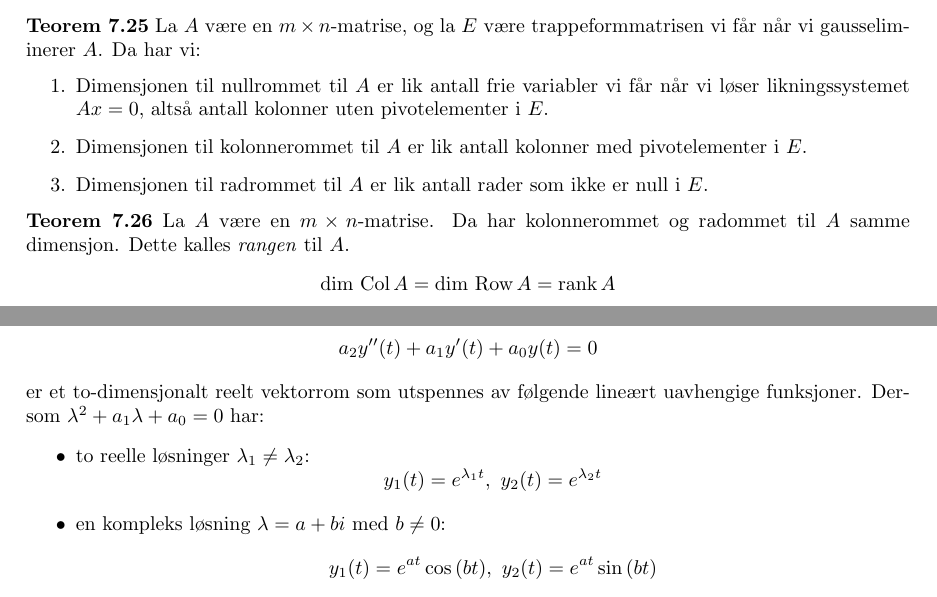
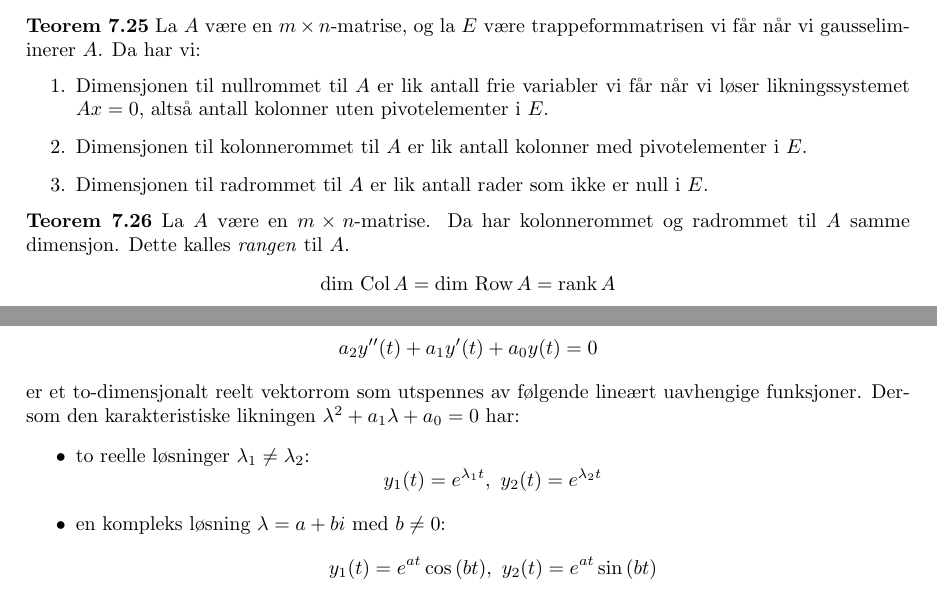
Before and after one commit to magnetenstad/kompendier, a LaTeX document (TMA4115.tex): two parts of pages 16 and 28 of 29, joined at a grey line, cut so that both start at the same text. Compiled offline with pdfLaTeX.

Commit message:
Updates from Overleaf

```diff
--- a/TMA4115.tex
+++ b/TMA4115.tex
@@ -529,7 +529,7 @@ Dette er det samme som kolonnerommet til den transponerte matrisen:
     \item Dimensjonen til kolonnerommet til $A$ er lik antall kolonner med pivotelementer i $E$.
     \item Dimensjonen til radrommet til $A$ er lik antall rader som ikke er null i $E$.
 \end{enumerate}
-\textbf{Teorem 7.26} La $A$ være en $m \times n$-matrise. Da har kolonnerommet og radommet til $A$ samme dimensjon. Dette kalles \textit{rangen} til $A$.
+\textbf{Teorem 7.26} La $A$ være en $m \times n$-matrise. Da har kolonnerommet og radrommet til $A$ samme dimensjon. Dette kalles \textit{rangen} til $A$.
 \[ \text{dim Col}\,A = \text{dim Row}\,A = \text{rank}\,A\]
 \textbf{Teorem 7.27} La $A$ være en $m \times n$-matrise. Da er
 \[ \text{dim Null}\,A + \text{rank}\,A = n \]
@@ -956,7 +956,7 @@ utgjør et reelt vektorrom. Det vil si at dersom $y_1(t)$ og $y_2(t)$ er løsnin
 \subsection{Løsningsteknikk for homogene likninger}
 \textbf{Teorem 14.2.} Løsningsmengden til
 \[ a_2y''(t) + a_1y'(t) + a_0y(t) = 0 \]
-er et to-dimensjonalt reelt vektorrom som utspennes av følgende lineært uavhengige funksjoner. Dersom $\lambda ^2 + a_1\lambda + a_0 = 0$ har:
+er et to-dimensjonalt reelt vektorrom som utspennes av følgende lineært uavhengige funksjoner. Dersom den karakteristiske likningen $\lambda ^2 + a_1\lambda + a_0 = 0$ har:
 \begin{itemize}
     \item to reelle løsninger $\lambda_1 \neq \lambda_2$:
     \[ y_1(t) = e^{\lambda_1 t}, \ y_2(t) = e^{\lambda_2 t} \]
```
Also changed, not shown: TMA4115.tex (4 more changed lines).
